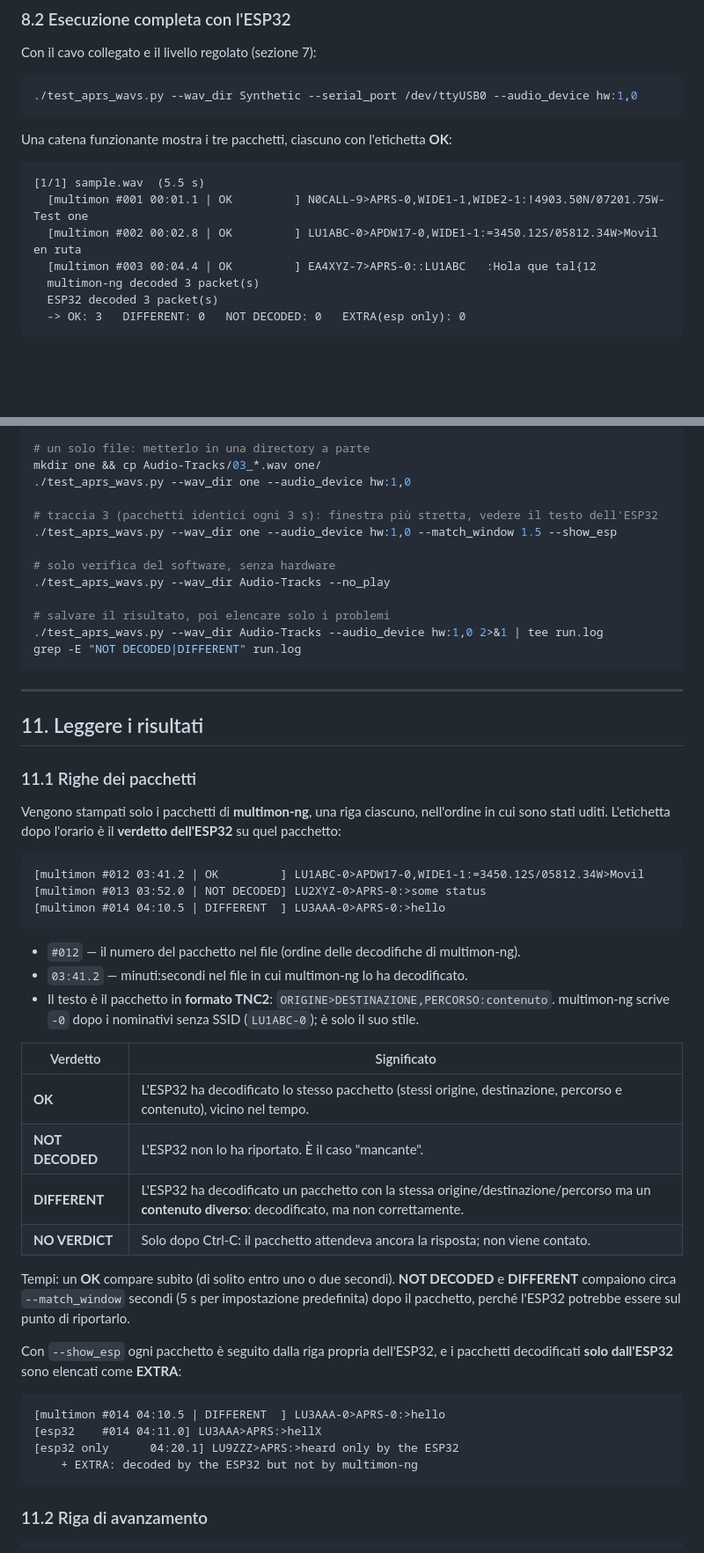
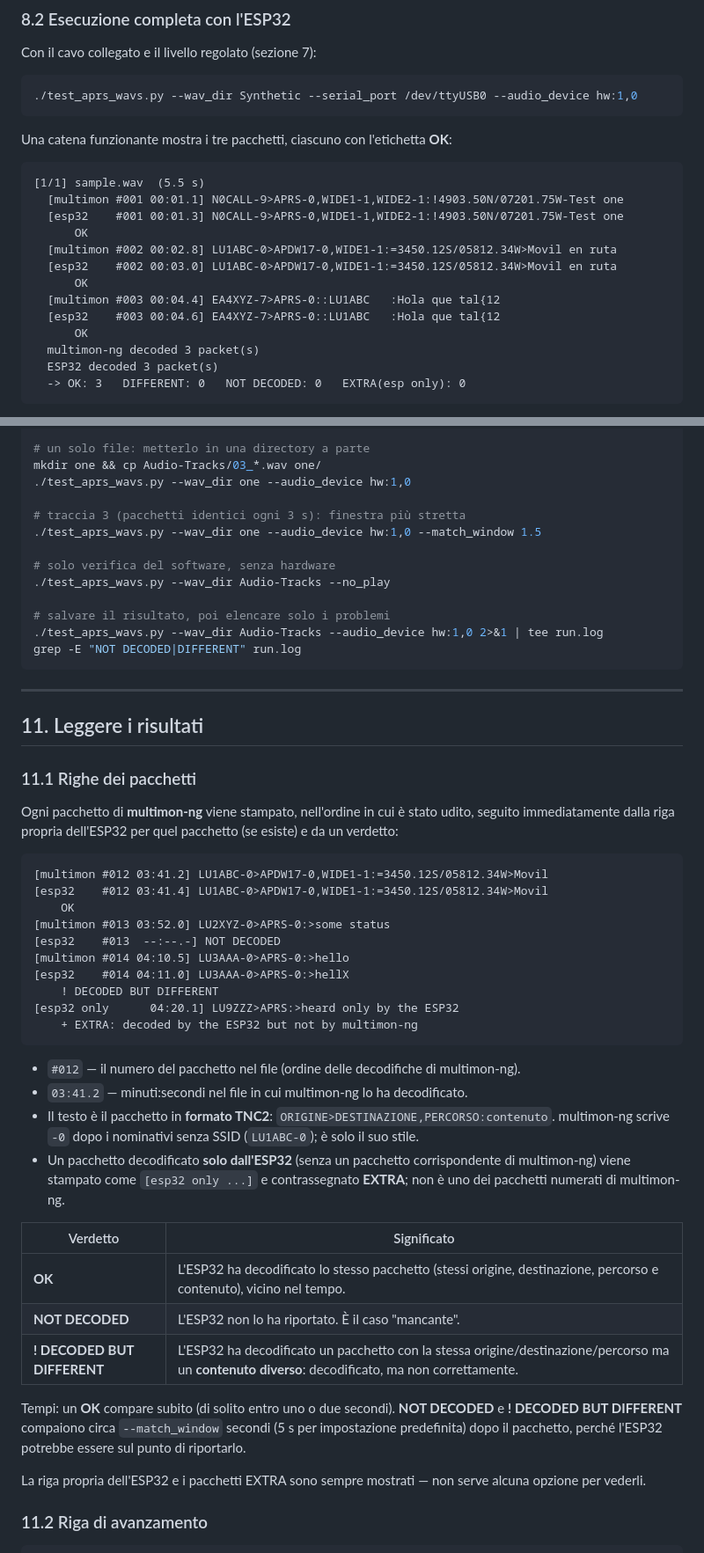
Before and after one commit to hiperiondev/esp32idf_APRS, a Markdown page: audio_test/README_it.md, 2 parts joined by grey strips. Shown at 88% size. Rendered like a GitHub page; blank space fills up the shorter version.

Commit message:
Correct READMEs

````diff
--- a/audio_test/README_it.md
+++ b/audio_test/README_it.md
@@ -557,9 +557,15 @@ Una catena funzionante mostra i tre pacchetti, ciascuno con l'etichetta **OK**:
 
 ```
 [1/1] sample.wav  (5.5 s)
-  [multimon #001 00:01.1 | OK         ] N0CALL-9>APRS-0,WIDE1-1,WIDE2-1:!4903.50N/07201.75W-Test one
-  [multimon #002 00:02.8 | OK         ] LU1ABC-0>APDW17-0,WIDE1-1:=3450.12S/05812.34W>Movil en ruta
-  [multimon #003 00:04.4 | OK         ] EA4XYZ-7>APRS-0::LU1ABC   :Hola que tal{12
+  [multimon #001 00:01.1] N0CALL-9>APRS-0,WIDE1-1,WIDE2-1:!4903.50N/07201.75W-Test one
+  [esp32    #001 00:01.3] N0CALL-9>APRS-0,WIDE1-1,WIDE2-1:!4903.50N/07201.75W-Test one
+      OK
+  [multimon #002 00:02.8] LU1ABC-0>APDW17-0,WIDE1-1:=3450.12S/05812.34W>Movil en ruta
+  [esp32    #002 00:03.0] LU1ABC-0>APDW17-0,WIDE1-1:=3450.12S/05812.34W>Movil en ruta
+      OK
+  [multimon #003 00:04.4] EA4XYZ-7>APRS-0::LU1ABC   :Hola que tal{12
+  [esp32    #003 00:04.6] EA4XYZ-7>APRS-0::LU1ABC   :Hola que tal{12
+      OK
   multimon-ng decoded 3 packet(s)
   ESP32 decoded 3 packet(s)
   -> OK: 3   DIFFERENT: 0   NOT DECODED: 0   EXTRA(esp only): 0
@@ -674,8 +681,8 @@ Esempi:
 mkdir one && cp Audio-Tracks/03_*.wav one/
 ./test_aprs_wavs.py --wav_dir one --audio_device hw:1,0
 
-# traccia 3 (pacchetti identici ogni 3 s): finestra più stretta, vedere il testo dell'ESP32
-./test_aprs_wavs.py --wav_dir one --audio_device hw:1,0 --match_window 1.5 --show_esp
+# traccia 3 (pacchetti identici ogni 3 s): finestra più stretta
+./test_aprs_wavs.py --wav_dir one --audio_device hw:1,0 --match_window 1.5
 
 # solo verifica del software, senza hardware
 ./test_aprs_wavs.py --wav_dir Audio-Tracks --no_play
@@ -691,14 +698,21 @@ grep -E "NOT DECODED|DIFFERENT" run.log
 
 ### 11.1 Righe dei pacchetti
 
-Vengono stampati solo i pacchetti di **multimon-ng**, una riga ciascuno, nell'ordine
-in cui sono stati uditi. L'etichetta dopo l'orario è il **verdetto dell'ESP32** su
-quel pacchetto:
+Ogni pacchetto di **multimon-ng** viene stampato, nell'ordine in cui è stato udito,
+seguito immediatamente dalla riga propria dell'ESP32 per quel pacchetto (se
+esiste) e da un verdetto:
 
 ```
-[multimon #012 03:41.2 | OK         ] LU1ABC-0>APDW17-0,WIDE1-1:=3450.12S/05812.34W>Movil
-[multimon #013 03:52.0 | NOT DECODED] LU2XYZ-0>APRS-0:>some status
-[multimon #014 04:10.5 | DIFFERENT  ] LU3AAA-0>APRS-0:>hello
+[multimon #012 03:41.2] LU1ABC-0>APDW17-0,WIDE1-1:=3450.12S/05812.34W>Movil
+[esp32    #012 03:41.4] LU1ABC-0>APDW17-0,WIDE1-1:=3450.12S/05812.34W>Movil
+    OK
+[multimon #013 03:52.0] LU2XYZ-0>APRS-0:>some status
+[esp32    #013  --:--.-] NOT DECODED
+[multimon #014 04:10.5] LU3AAA-0>APRS-0:>hello
+[esp32    #014 04:11.0] LU3AAA-0>APRS-0:>hellX
+    ! DECODED BUT DIFFERENT
+[esp32 only      04:20.1] LU9ZZZ>APRS:>heard only by the ESP32
+    + EXTRA: decoded by the ESP32 but not by multimon-ng
 ```
 
 * `#012` — il numero del pacchetto nel file (ordine delle decodifiche di
@@ -707,28 +721,23 @@ quel pacchetto:
 * Il testo è il pacchetto in **formato TNC2**: `ORIGINE>DESTINAZIONE,PERCORSO:contenuto`.
   multimon-ng scrive `-0` dopo i nominativi senza SSID (`LU1ABC-0`); è solo il suo
   stile.
+* Un pacchetto decodificato **solo dall'ESP32** (senza un pacchetto corrispondente
+  di multimon-ng) viene stampato come `[esp32 only ...]` e contrassegnato **EXTRA**;
+  non è uno dei pacchetti numerati di multimon-ng.
 
 | Verdetto | Significato |
 |---|---|
 | **OK** | L'ESP32 ha decodificato lo stesso pacchetto (stessi origine, destinazione, percorso e contenuto), vicino nel tempo. |
 | **NOT DECODED** | L'ESP32 non lo ha riportato. È il caso "mancante". |
-| **DIFFERENT** | L'ESP32 ha decodificato un pacchetto con la stessa origine/destinazione/percorso ma un **contenuto diverso**: decodificato, ma non correttamente. |
-| **NO VERDICT** | Solo dopo Ctrl-C: il pacchetto attendeva ancora la risposta; non viene contato. |
+| **! DECODED BUT DIFFERENT** | L'ESP32 ha decodificato un pacchetto con la stessa origine/destinazione/percorso ma un **contenuto diverso**: decodificato, ma non correttamente. |
 
 Tempi: un **OK** compare subito (di solito entro uno o due secondi). **NOT DECODED**
-e **DIFFERENT** compaiono circa `--match_window` secondi (5 s per impostazione
-predefinita) dopo il pacchetto, perché l'ESP32 potrebbe essere sul punto di
-riportarlo.
+e **! DECODED BUT DIFFERENT** compaiono circa `--match_window` secondi (5 s per
+impostazione predefinita) dopo il pacchetto, perché l'ESP32 potrebbe essere sul
+punto di riportarlo.
 
-Con `--show_esp` ogni pacchetto è seguito dalla riga propria dell'ESP32, e i
-pacchetti decodificati **solo dall'ESP32** sono elencati come **EXTRA**:
-
-```
-[multimon #014 04:10.5 | DIFFERENT  ] LU3AAA-0>APRS-0:>hello
-[esp32    #014 04:11.0] LU3AAA>APRS:>hellX
-[esp32 only      04:20.1] LU9ZZZ>APRS:>heard only by the ESP32
-    + EXTRA: decoded by the ESP32 but not by multimon-ng
-```
+La riga propria dell'ESP32 e i pacchetti EXTRA sono sempre mostrati — non serve
+alcuna opzione per vederli.
 
 ### 11.2 Riga di avanzamento
 
````
Also changed, not shown: other parts of audio_test/README_it.md (+13 -10 lines), audio_test/README.md (+44 -35 lines), audio_test/README_es.md (+44 -34 lines).
